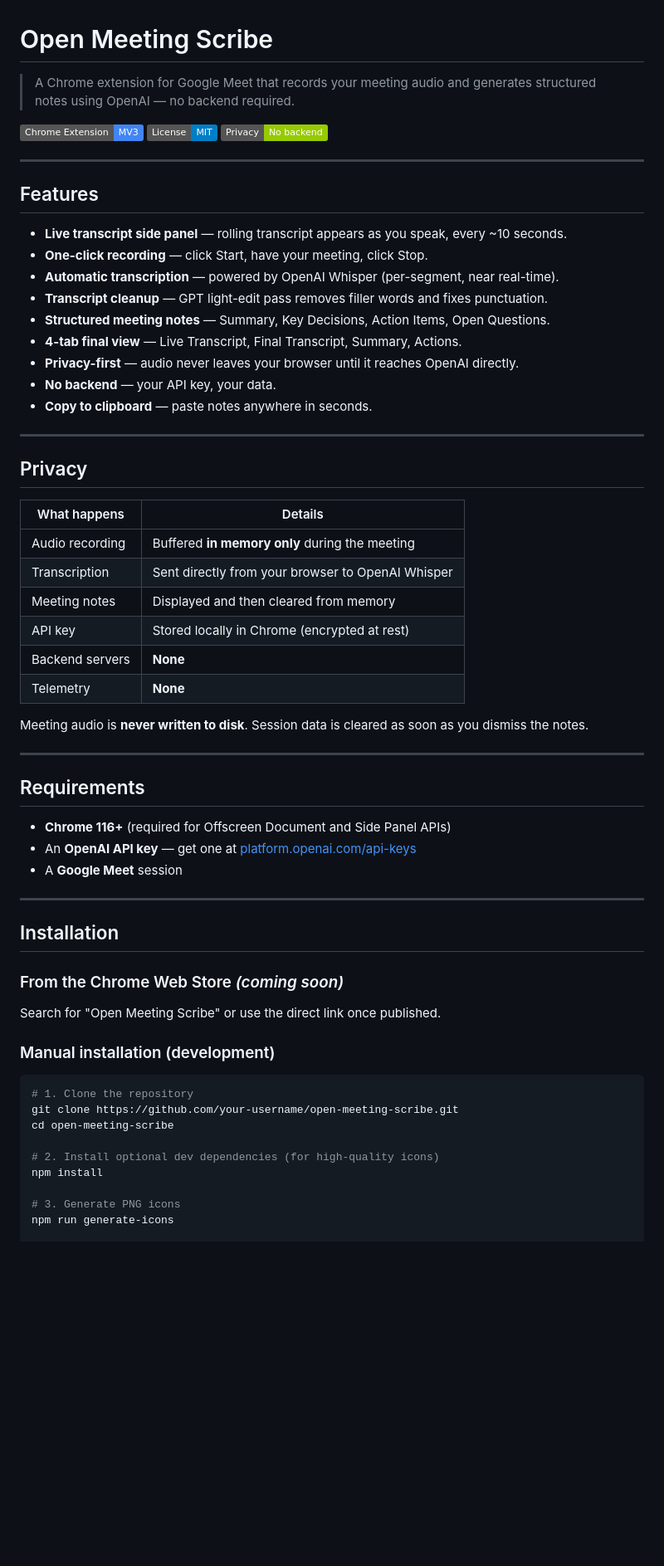
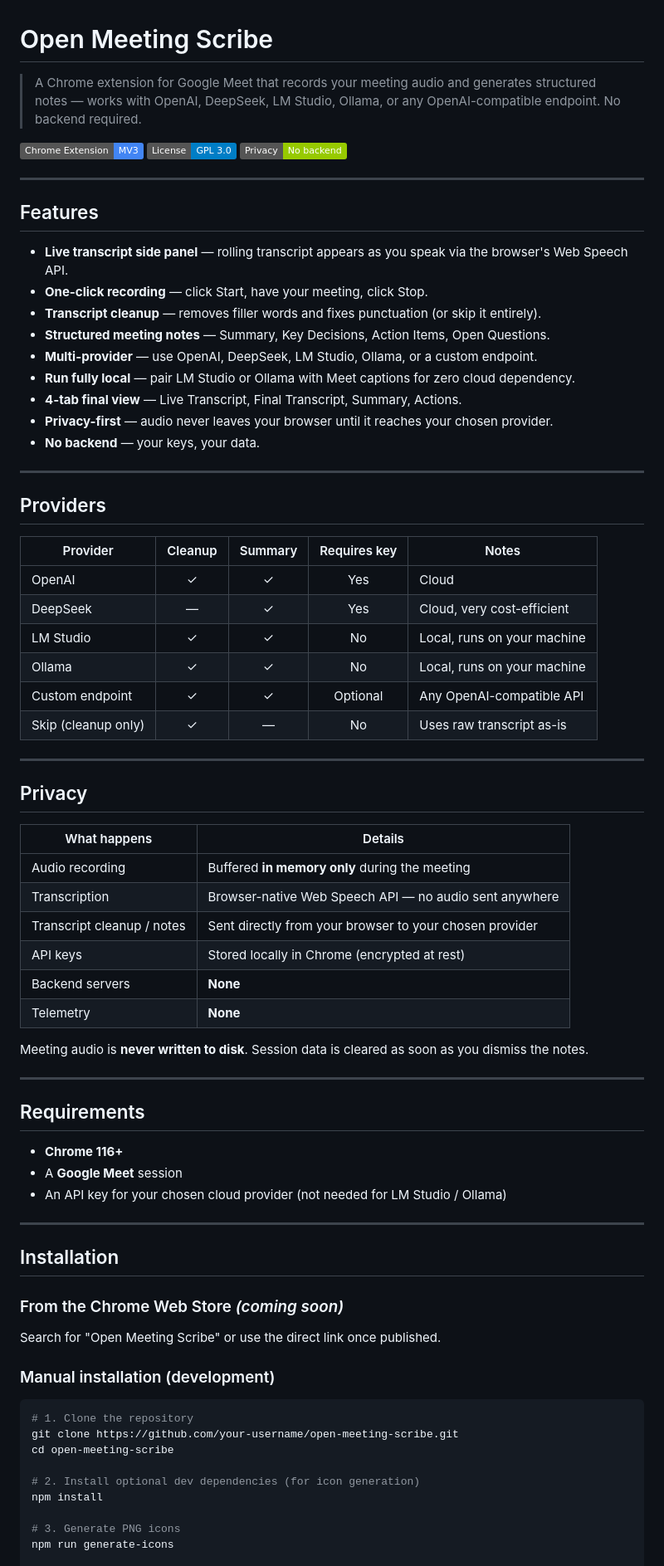
Before and after one commit to nisgoswami/open-meeting-scribe, a Markdown page: README.md, the part around one of its changes. Shown at 83% size. Drawn GitHub-style; badges without logos; blank space fills up the shorter version.

Commit message:
docs: Update README to clarify features and provider options

```diff
--- a/README.md
+++ b/README.md
@@ -1,25 +1,39 @@
 # Open Meeting Scribe
 
 > A Chrome extension for Google Meet that records your meeting audio and
-> generates structured notes using OpenAI — no backend required.
+> generates structured notes — works with OpenAI, DeepSeek, LM Studio, Ollama,
+> or any OpenAI-compatible endpoint. No backend required.
 
 ![Chrome Extension](https://img.shields.io/badge/Chrome%20Extension-MV3-4285F4?logo=googlechrome&logoColor=white)
-![License: MIT](https://img.shields.io/badge/License-MIT-blue.svg)
+![License: GPL-3.0](https://img.shields.io/badge/License-GPL%203.0-blue.svg)
 ![Privacy: No backend](https://img.shields.io/badge/Privacy-No%20backend-green)
 
 ---
 
 ## Features
 
-- **Live transcript side panel** — rolling transcript appears as you speak, every ~10 seconds.
+- **Live transcript side panel** — rolling transcript appears as you speak via the browser's Web Speech API.
 - **One-click recording** — click Start, have your meeting, click Stop.
-- **Automatic transcription** — powered by OpenAI Whisper (per-segment, near real-time).
-- **Transcript cleanup** — GPT light-edit pass removes filler words and fixes punctuation.
+- **Transcript cleanup** — removes filler words and fixes punctuation (or skip it entirely).
 - **Structured meeting notes** — Summary, Key Decisions, Action Items, Open Questions.
+- **Multi-provider** — use OpenAI, DeepSeek, LM Studio, Ollama, or a custom endpoint.
+- **Run fully local** — pair LM Studio or Ollama with Meet captions for zero cloud dependency.
 - **4-tab final view** — Live Transcript, Final Transcript, Summary, Actions.
-- **Privacy-first** — audio never leaves your browser until it reaches OpenAI directly.
-- **No backend** — your API key, your data.
-- **Copy to clipboard** — paste notes anywhere in seconds.
+- **Privacy-first** — audio never leaves your browser until it reaches your chosen provider.
+- **No backend** — your keys, your data.
+
+---
+
+## Providers
+
+| Provider | Cleanup | Summary | Requires key | Notes |
+|----------|:-------:|:-------:|:------------:|-------|
+| OpenAI | ✓ | ✓ | Yes | Cloud |
+| DeepSeek | — | ✓ | Yes | Cloud, very cost-efficient |
+| LM Studio | ✓ | ✓ | No | Local, runs on your machine |
+| Ollama | ✓ | ✓ | No | Local, runs on your machine |
+| Custom endpoint | ✓ | ✓ | Optional | Any OpenAI-compatible API |
+| Skip (cleanup only) | ✓ | — | No | Uses raw transcript as-is |
 
 ---
 
@@ -28,22 +42,21 @@
 | What happens | Details |
 |-------------|---------|
 | Audio recording | Buffered **in memory only** during the meeting |
-| Transcription | Sent directly from your browser to OpenAI Whisper |
-| Meeting notes | Displayed and then cleared from memory |
-| API key | Stored locally in Chrome (encrypted at rest) |
+| Transcription | Browser-native Web Speech API — no audio sent anywhere |
+| Transcript cleanup / notes | Sent directly from your browser to your chosen provider |
+| API keys | Stored locally in Chrome (encrypted at rest) |
 | Backend servers | **None** |
 | Telemetry | **None** |
 
-Meeting audio is **never written to disk**.  Session data is cleared as soon
-as you dismiss the notes.
+Meeting audio is **never written to disk**. Session data is cleared as soon as you dismiss the notes.
 
 ---
 
 ## Requirements
 
-- **Chrome 116+** (required for Offscreen Document and Side Panel APIs)
-- An **OpenAI API key** — get one at [platform.openai.com/api-keys](https://platform.openai.com/api-keys)
+- **Chrome 116+**
 - A **Google Meet** session
+- An API key for your chosen cloud provider (not needed for LM Studio / Ollama)
 
 ---
 
@@ -60,7 +73,7 @@ Search for "Open Meeting Scribe" or use the direct link once published.
 git clone https://github.com/your-username/open-meeting-scribe.git
 cd open-meeting-scribe
 
-# 2. Install optional dev dependencies (for high-quality icons)
+# 2. Install optional dev dependencies (for icon generation)
 npm install
 
 # 3. Generate PNG icons
```
Also changed, not shown: other parts of README.md (+131 -41 lines).
